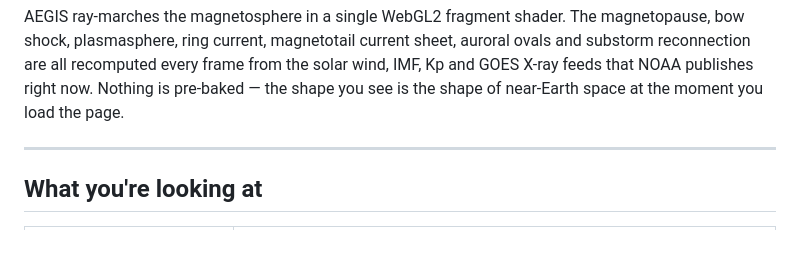
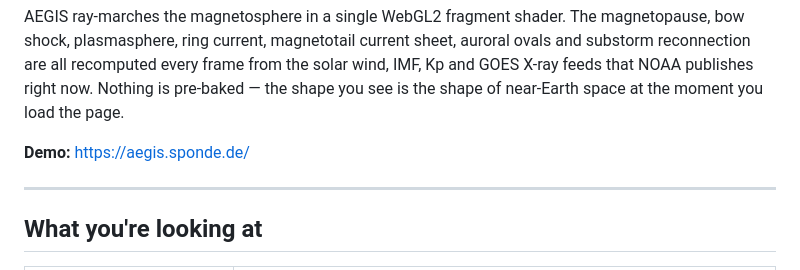
Before and after one commit to Kracht/AEGIS, a Markdown page: README.md, the part around the change. Rendered like a GitHub page; blank space fills up the shorter version.

```diff
--- a/README.md
+++ b/README.md
@@ -24,6 +24,8 @@ auroral ovals and substorm reconnection are all recomputed every frame from the
 solar wind, IMF, Kp and GOES X-ray feeds that NOAA publishes right now. Nothing
 is pre-baked — the shape you see is the shape of near-Earth space at the moment
 you load the page.
+
+**Demo:** https://aegis.sponde.de/
 
 ---
 
```
